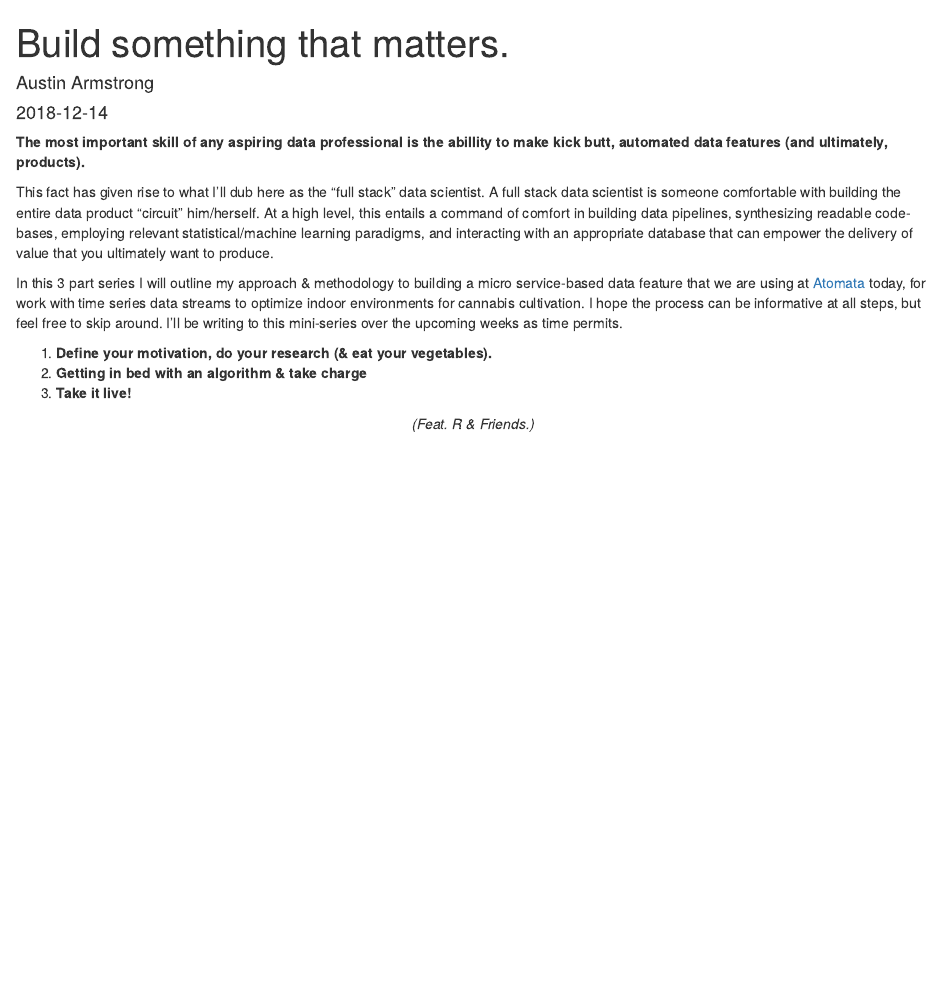
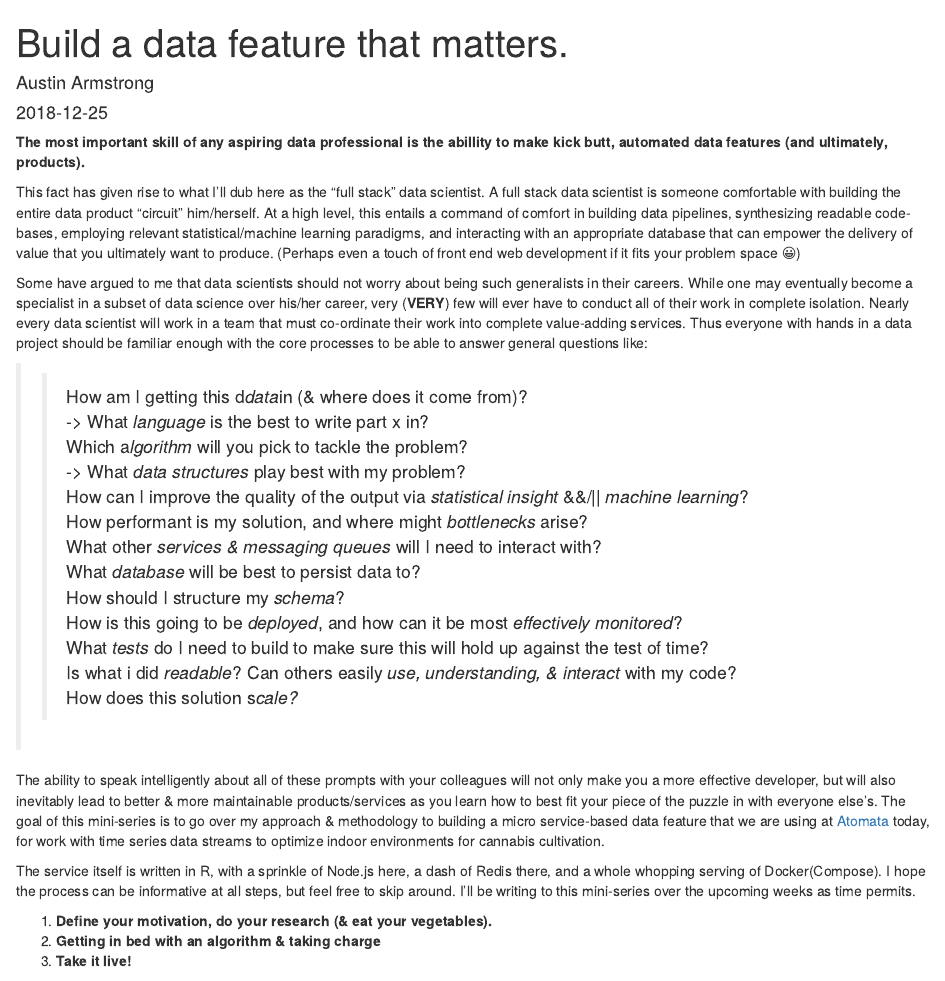
Before and after one commit to a-blast/personal_blog, an R Markdown document (content/post/2018-12-14-detecting-time-series-trend-events-in-r.Rmd): the page in a window 1100 px wide, from its top. Rendered offline with R 4.5, knitr and Pandoc, with nearby package versions.

Commit message:
update miniseries

```diff
--- a/content/post/2018-12-14-detecting-time-series-trend-events-in-r.Rmd
+++ b/content/post/2018-12-14-detecting-time-series-trend-events-in-r.Rmd
@@ -1,7 +1,7 @@
 ---
-title: Build something that matters.
+title: Build a data feature that matters.
 author: Austin Armstrong
-date: '2018-12-14'
+date: '2018-12-25'
 slug: build-something-that-matters-in-R
 categories: [Build a data feature in R]
 tags: [time series,event detection,regression]
@@ -9,12 +9,30 @@ tags: [time series,event detection,regression]
 
 **The most important skill of any aspiring data professional is the abillity to make kick butt, automated data features (and ultimately, products).**
 
-This fact has given rise to what I'll dub here as the "full stack" data scientist. A full stack data scientist is someone comfortable with building the entire data product "circuit" him/herself. At a high level, this entails a command of comfort in building data pipelines, synthesizing readable code-bases, employing relevant statistical/machine learning paradigms, and interacting with an appropriate database that can empower the delivery of value that you ultimately want to produce.
+This fact has given rise to what I'll dub here as the "full stack" data scientist. A full stack data scientist is someone comfortable with building the entire data product "circuit" him/herself. At a high level, this entails a command of comfort in building data pipelines, synthesizing readable code-bases, employing relevant statistical/machine learning paradigms, and interacting with an appropriate database that can empower the delivery of value that you ultimately want to produce. (Perhaps even a touch of front end web development if it fits your problem space 😀)
 
-In this 3 part series I will outline my approach & methodology to building a micro service-based data feature that we are using at [Atomata](https://growatomata.com) today, for work with time series data streams to optimize indoor environments for cannabis cultivation. I hope the process can be informative at all steps, but feel free to skip around. I'll be writing to this mini-series over the upcoming weeks as time permits.
+Some have argued to me that data scientists should not worry about being such generalists in their careers. While one may eventually become a specialist in a subset of data science over his/her career, very (**VERY**) few will ever have to conduct all of their work in complete isolation. Nearly every data scientist will work in a team that must co-ordinate their work into complete value-adding services. Thus everyone with hands in a data project should be familiar enough with the core processes to be able to answer general questions like:
+
+>>How am I getting this d*data*in (& where does it come from)?
+-> What *language* is the best to write part x in?
+>Which a*lgorithm *will you pick to tackle the problem?
+-> What *data structures* play best with my problem?
+> How can I improve the quality of the output via *statistical insight* &&/|| *machine learning*?
+> How performant is my solution, and where might *bottlenecks* arise?
+> What other *services & messaging queues* will I need to interact with?
+> What *database* will be best to persist data to?
+> How should I structure my *schema*?
+> How is this going to be *deployed*, and how can it be most *effectively monitored*?
+> What *tests* do I need to build to make sure this will hold up against the test of time?
+> Is what i did *readable*? Can others easily *use, understanding, & interact* with my code?
+>How does this solution s*cale?*
+
+The ability to speak intelligently about all of these prompts with your colleagues will not only make you a more effective developer, but will also inevitably lead to better & more maintainable products/services as you learn how to best fit your piece of the puzzle in with everyone else's. The goal of this mini-series is to go over my approach & methodology to building a micro service-based data feature that we are using at [Atomata](https://growatomata.com) today, for work with time series data streams to optimize indoor environments for cannabis cultivation.
+
+The service itself is written in R, with a sprinkle of Node.js here, a dash of Redis there, and a whole whopping serving of Docker(Compose). I hope the process can be informative at all steps, but feel free to skip around. I'll be writing to this mini-series over the upcoming weeks as time permits.
 
 1. **Define your motivation, do your research (& eat your vegetables).**
-2. **Getting in bed with an algorithm & take charge**
+2. **Getting in bed with an algorithm & taking charge**
 3. **Take it live!**
 
 <center>*(Feat. R & Friends.)*</center>
```
Also changed, not shown: content/post/2018-12-14-detecting-time-series-trend-events-in-r.html, 17 other files.
